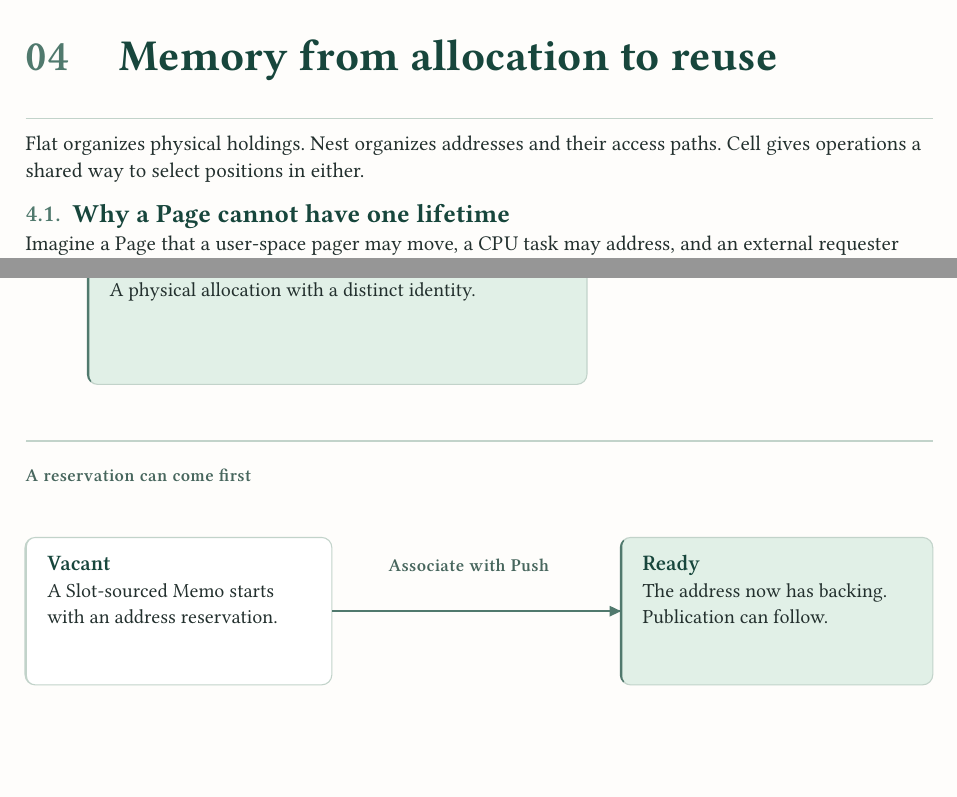
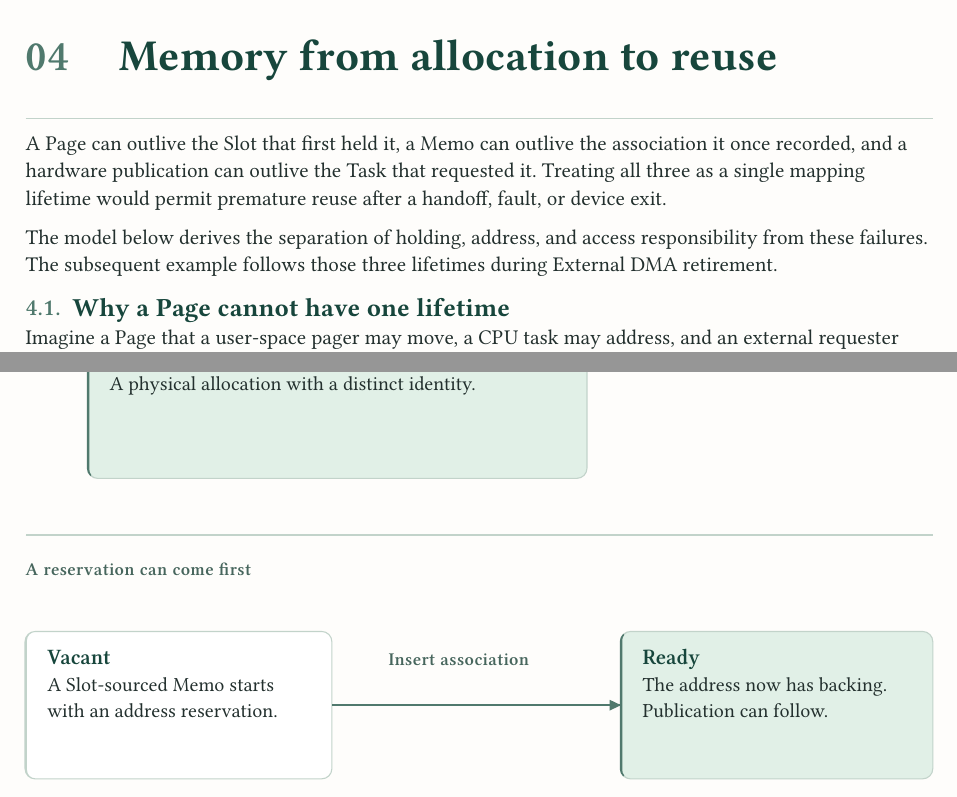
Before and after one commit to shuyra-arche/kernel, a Typst document (docs/design/main.typ, which reads docs/design/memory.typ): two parts of pages 6 and 11 of 13, joined at a grey line, cut so that both start at the same text. Compiled offline with Typst 0.15.

Commit message:
docs(memory): align worked example with association ABI

```diff
--- a/docs/design/memory.typ
+++ b/docs/design/memory.typ
@@ -5,8 +5,14 @@
 = Memory from allocation to reuse
 <memory>
 
-Flat organizes physical holdings. Nest organizes addresses and their access
-paths. Cell gives operations a shared way to select positions in either.
+A Page can outlive the Slot that first held it, a Memo can outlive the
+association it once recorded, and a hardware publication can outlive the
+Task that requested it. Treating all three as a single mapping lifetime
+would permit premature reuse after a handoff, fault, or device exit.
+
+The model below derives the separation of holding, address, and access
+responsibility from these failures. The subsequent example follows those
+three lifetimes during External DMA retirement.
 
 #include "memory/model.typ"
 #pagebreak()
@@ -44,7 +50,7 @@ queued. Follow the holding, the mapping, and the work left for the Kernel.
     A Slot-sourced Memo starts with an address reservation.
   ])
   #wire(((54mm, 142mm), (105mm, 142mm)))
-  #label(64mm, 133mm, [Associate with Push])
+  #label(64mm, 133mm, [Insert association])
   #node(105mm, 129mm, 55mm, 26mm, [Ready], [
     The address now has backing. Publication can follow.
   ], fill: green)
```
